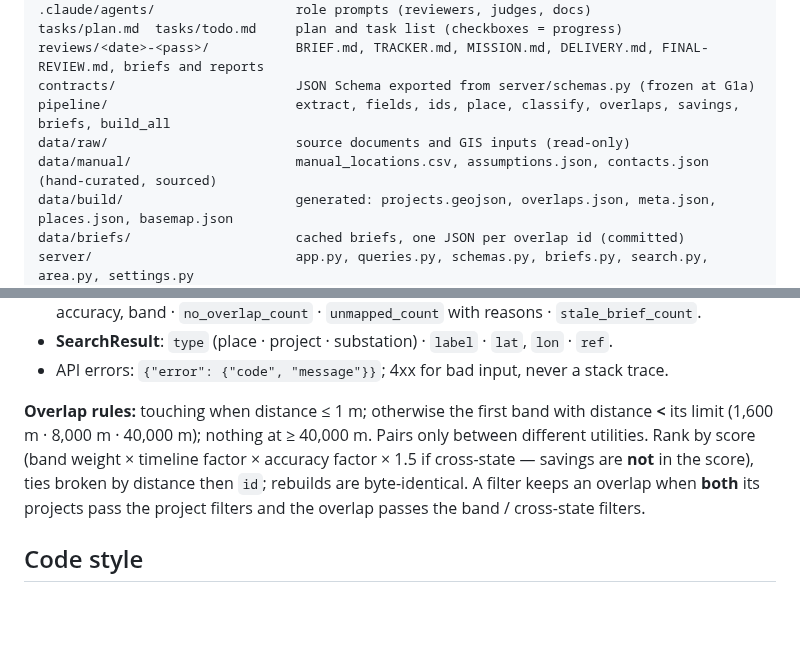
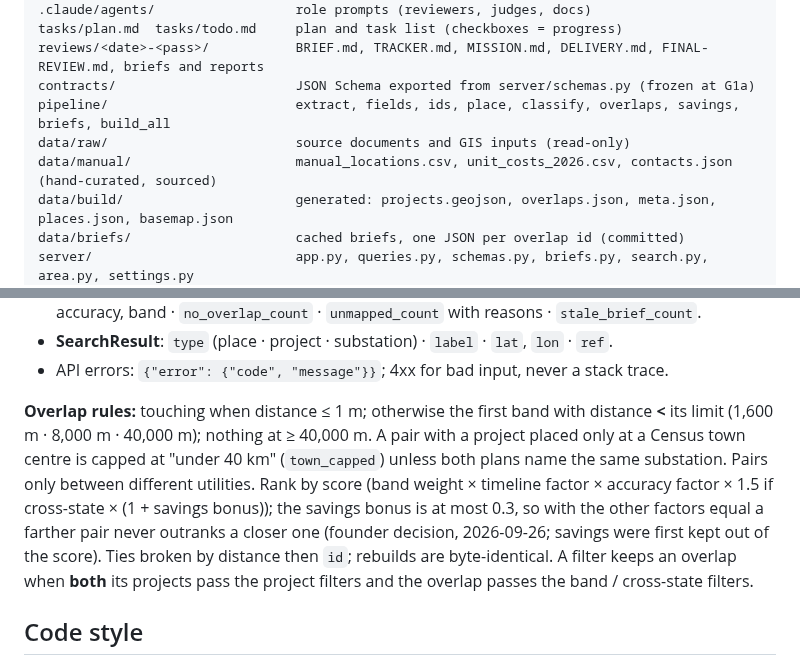
Before and after one commit to Lusangim/Shell_Hacks, a Markdown page: SPEC.md, 2 parts joined by grey strips. Rendered like a GitHub page; blank space fills up the shorter version.

Commit message:
SPEC: score includes the capped savings bonus; town-only cap; unit-cost file
The founder chose on 2026-09-26 to add savings to the ranking, with distance
still leading, and to cap town-only pairs at "under 40 km" (option C). The
overlap rules now say both. data/manual lists unit_costs_2026.csv in place of
the removed assumptions.json.

Co-Authored-By: Claude Opus 5.5 <noreply@anthropic.com>

```diff
--- a/SPEC.md
+++ b/SPEC.md
@@ -142,7 +142,7 @@ reviews/<date>-<pass>/           BRIEF.md, TRACKER.md, MISSION.md, DELIVERY.md,
 contracts/                       JSON Schema exported from server/schemas.py (frozen at G1a)
 pipeline/                        extract, fields, ids, place, classify, overlaps, savings, briefs, build_all
 data/raw/                        source documents and GIS inputs (read-only)
-data/manual/                     manual_locations.csv, assumptions.json, contacts.json (hand-curated, sourced)
+data/manual/                     manual_locations.csv, unit_costs_2026.csv, contacts.json (hand-curated, sourced)
 data/build/                      generated: projects.geojson, overlaps.json, meta.json, places.json, basemap.json
 data/briefs/                     cached briefs, one JSON per overlap id (committed)
 server/                          app.py, queries.py, schemas.py, briefs.py, search.py, area.py, settings.py
@@ -185,9 +185,12 @@ docs/                            METHODOLOGY.md, DATA-SOURCES.md, DEMO.md, QA-CR
 - API errors: `{"error": {"code", "message"}}`; 4xx for bad input, never a stack trace.
 
 **Overlap rules:** touching when distance ≤ 1 m; otherwise the first band with distance **<** its limit
-(1,600 m · 8,000 m · 40,000 m); nothing at ≥ 40,000 m. Pairs only between different utilities. Rank by
-score (band weight × timeline factor × accuracy factor × 1.5 if cross-state — savings are **not** in the
-score), ties broken by distance then `id`; rebuilds are byte-identical. A filter keeps an overlap when
+(1,600 m · 8,000 m · 40,000 m); nothing at ≥ 40,000 m. A pair with a project placed only at a Census town
+centre is capped at "under 40 km" (`town_capped`) unless both plans name the same substation. Pairs only
+between different utilities. Rank by score (band weight × timeline factor × accuracy factor × 1.5 if
+cross-state × (1 + savings bonus)); the savings bonus is at most 0.3, so with the other factors equal a
+farther pair never outranks a closer one (founder decision, 2026-09-26; savings were first kept out of the
+score). Ties broken by distance then `id`; rebuilds are byte-identical. A filter keeps an overlap when
 **both** its projects pass the project filters and the overlap passes the band / cross-state filters.
 
 ## Code style
```
